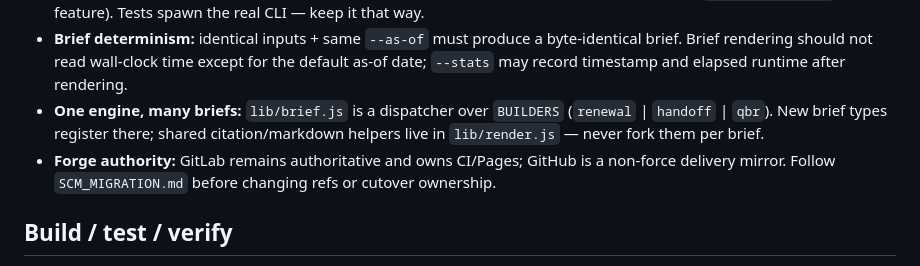
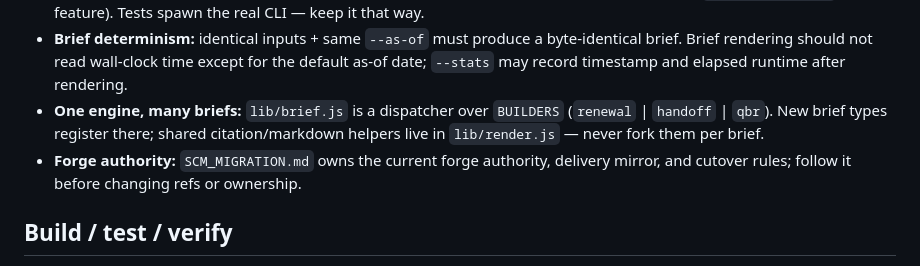
Before and after one commit to thewyattbrocato/csm-kit, a Markdown page: AGENTS.md, the part around the change. Drawn GitHub-style.

Commit message:
no-mistakes(document): Point AGENTS to migration owner

```diff
--- a/AGENTS.md
+++ b/AGENTS.md
@@ -8,7 +8,7 @@ This file is the project's committed home for project-intrinsic agent knowledge:
 - **Stdlib only, no network.** Node core modules exclusively; no dependencies in package.json (`dependencies: {}` is a feature). Tests spawn the real CLI — keep it that way.
 - **Brief determinism:** identical inputs + same `--as-of` must produce a byte-identical brief. Brief rendering should not read wall-clock time except for the default as-of date; `--stats` may record timestamp and elapsed runtime after rendering.
 - **One engine, many briefs:** `lib/brief.js` is a dispatcher over `BUILDERS` (`renewal` | `handoff` | `qbr`). New brief types register there; shared citation/markdown helpers live in `lib/render.js` — never fork them per brief.
-- **Forge authority:** GitLab remains authoritative and owns CI/Pages; GitHub is a non-force delivery mirror. Follow `SCM_MIGRATION.md` before changing refs or cutover ownership.
+- **Forge authority:** `SCM_MIGRATION.md` owns the current forge authority, delivery mirror, and cutover rules; follow it before changing refs or ownership.
 
 ## Build / test / verify
 
```
